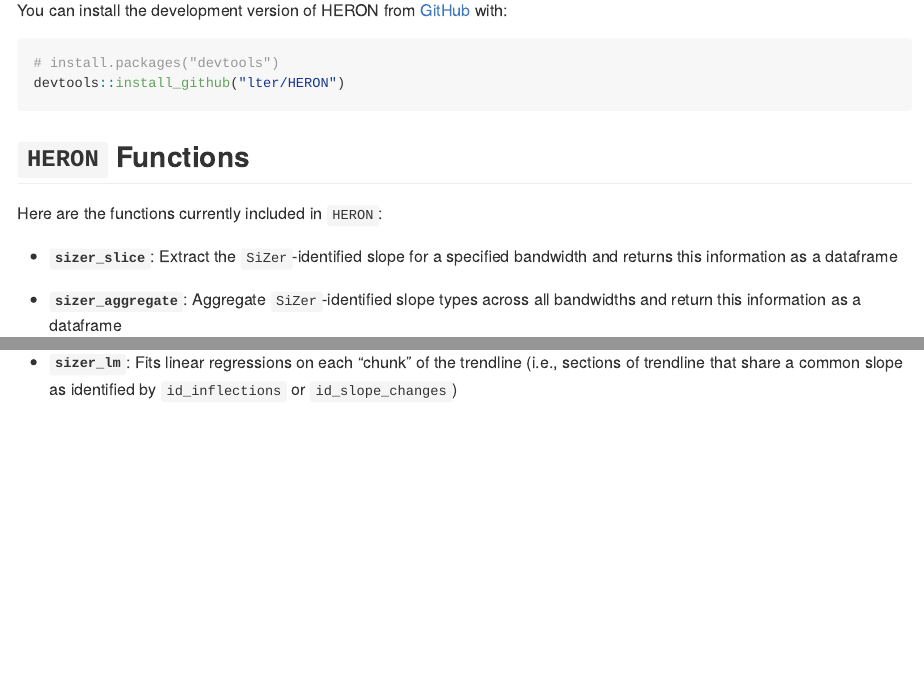
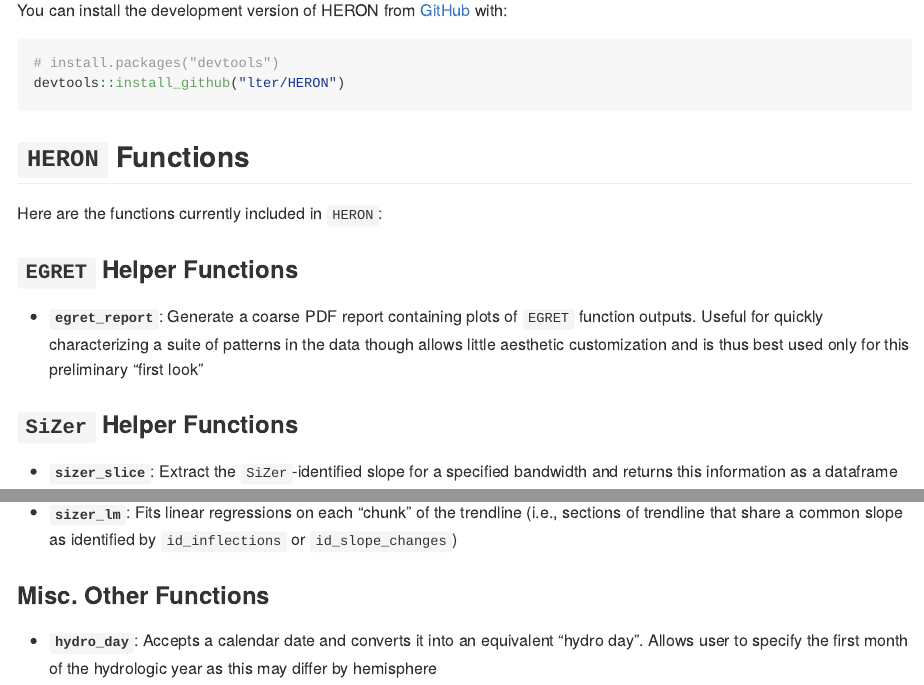
Before and after one commit to lter/HERON, an R Markdown document (README.Rmd): the page in a window 1100 px wide, from 250 px down, and a second part further down, joined at a grey line. The pictures show the output file README.md that the author committed with the source, drawn offline in the style of GitHub; badge pictures from the web are left out.

Commit message:
Updated README with new functions

```diff
--- a/README.Rmd
+++ b/README.Rmd
@@ -30,6 +30,12 @@ devtools::install_github("lter/HERON")
 
 Here are the functions currently included in `HERON`:
 
+### `EGRET` Helper Functions
+
+- **`egret_report`**: Generate a coarse PDF report containing plots of `EGRET` function outputs. Useful for quickly characterizing a suite of patterns in the data though allows little aesthetic customization and is thus best used only for this preliminary "first look"
+
+### `SiZer` Helper Functions
+
 - **`sizer_slice`**: Extract the `SiZer`-identified slope for a specified bandwidth and returns this information as a dataframe
 
 - **`sizer_aggregate`**: Aggregate `SiZer`-identified slope types across all bandwidths and return this information as a dataframe
@@ -43,3 +49,7 @@ Here are the functions currently included in `HERON`:
 - **`sizer_ggplot`**: Creates `ggplot2` plot of trendline with inflection points and/or slope changes identified by `SiZer` included as vertical lines. Also allows specification of type of trendline to fit to data
 
 - **`sizer_lm`**: Fits linear regressions on each "chunk" of the trendline (i.e., sections of trendline that share a common slope as identified by `id_inflections` or `id_slope_changes`)
+
+### Misc. Other Functions
+
+- **`hydro_day`**: Accepts a calendar date and converts it into an equivalent "hydro day". Allows user to specify the first month of the hydrologic year as this may differ by hemisphere
```
Also changed, not shown: README.md.
